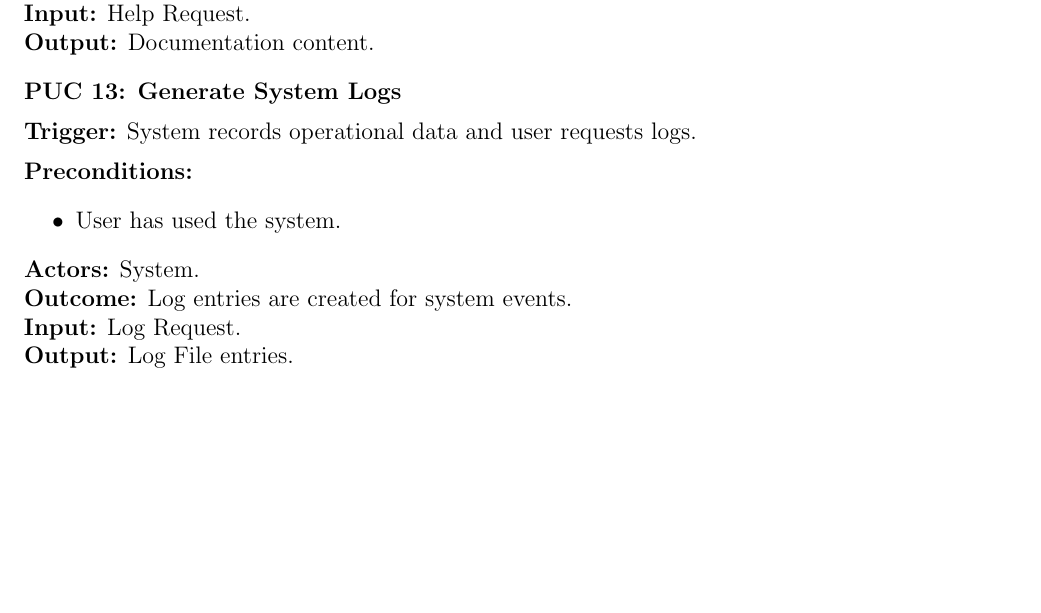
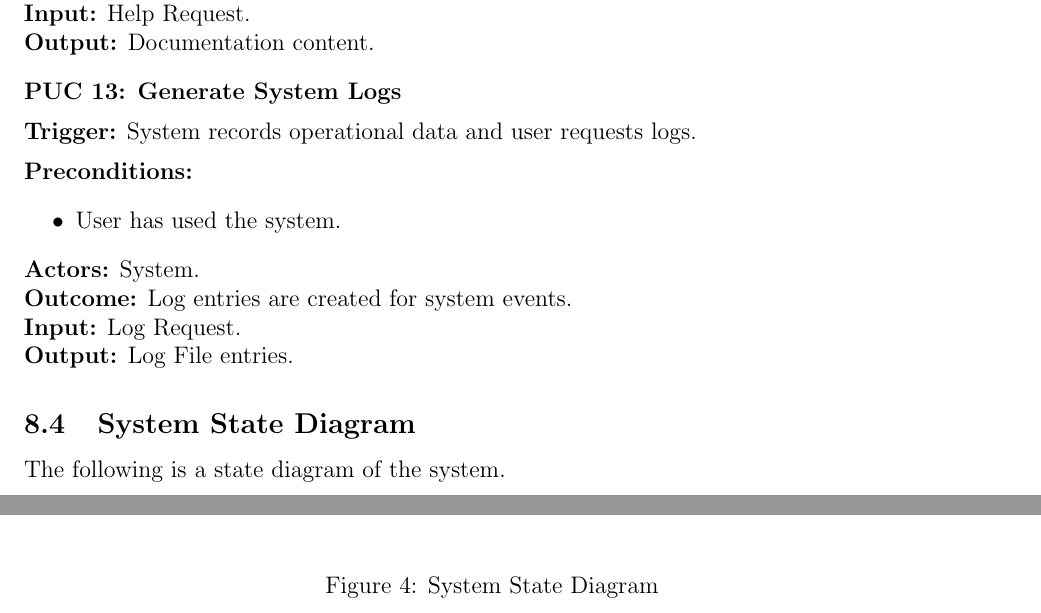
Before and after one commit to ssm-lab/capstone--source-code-optimizer, a LaTeX document (docs/SRS/SRS.tex): part of page 28 of 59 before the commit and two parts of pages 28 and 29 of 61 after it, the two joined at a grey line, cut so that both start at the same text, the shorter picture padded with empty space. Compiled offline with pdfLaTeX.

Commit message:
Added state diagram closes #275

```diff
--- a/docs/SRS/SRS.tex
+++ b/docs/SRS/SRS.tex
@@ -27,6 +27,10 @@
   urlcolor=cyan           % color of external links
 }
 \usepackage{float}
+
+\usepackage{tikz}
+\usetikzlibrary{automata, positioning, arrows.meta, shapes, backgrounds}
+\usepackage{float} % For precise figure placement
 
 \newcommand{\lips}{\textit{Insert your content here.}}
 
@@ -1062,8 +1066,18 @@ each use case, emphasizing expected functionality and outcomes for users.
     \textbf{Outcome:} Log entries are created for system events. \\
     \textbf{Input:} Log Request. \\
     \textbf{Output:} Log File entries.
-
-\end{enumerate}
+%   scale=0.5,
+%   transform shape
+\end{enumerate}
+\subsection{System State Diagram}
+The following is a state diagram of the system.
+\begin{figure}[H]
+  \centering
+  \includegraphics[scale=0.5]{../Images/State_diagram_srs.png}
+  \caption{System State Diagram}
+  \label{img:state-diagram}
+\end{figure}
+
 
 \section{Functional Requirements}
 \subsection{Functional Requirements}
```
Also changed, not shown: docs/Images/State_diagram_srs.png (added).
